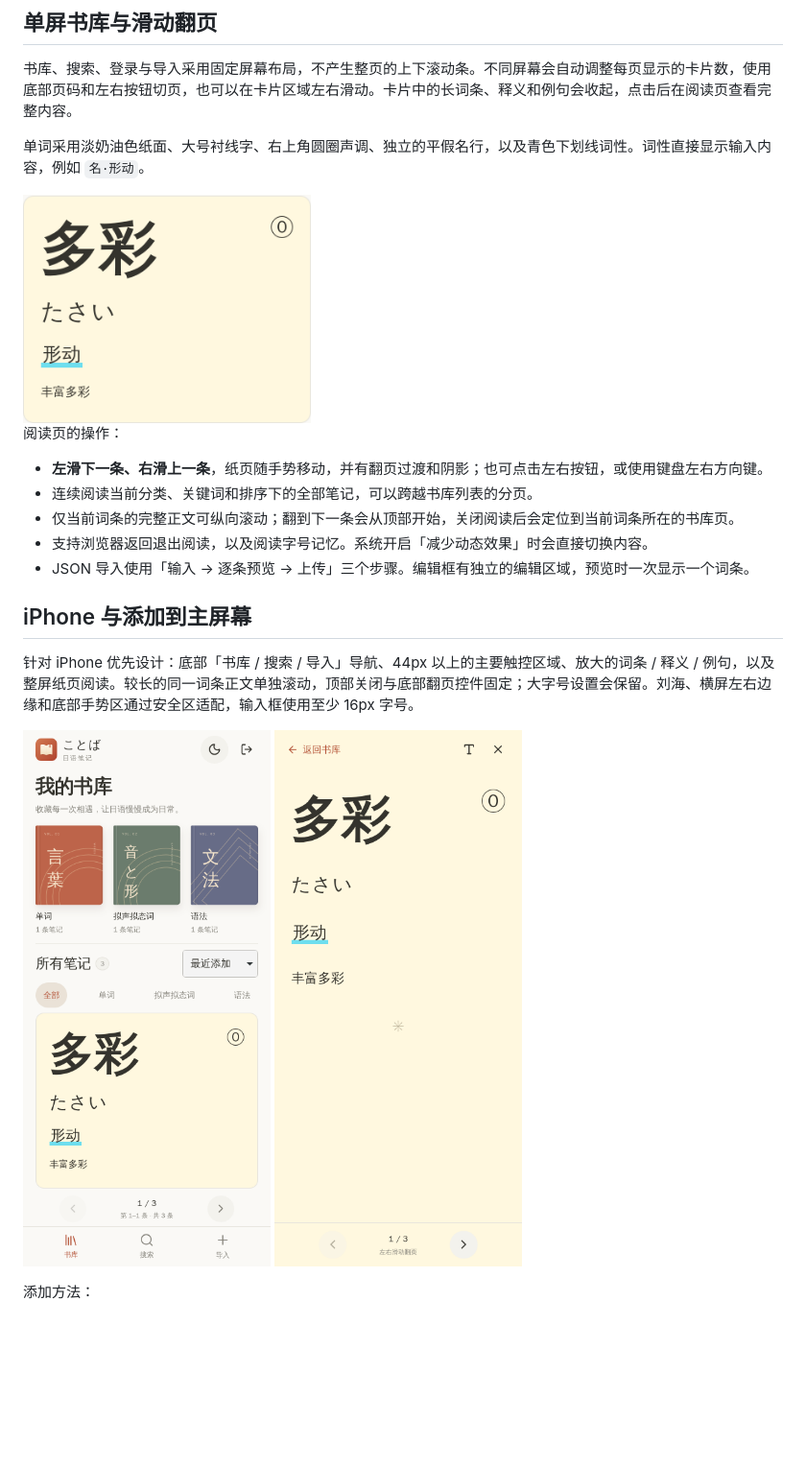
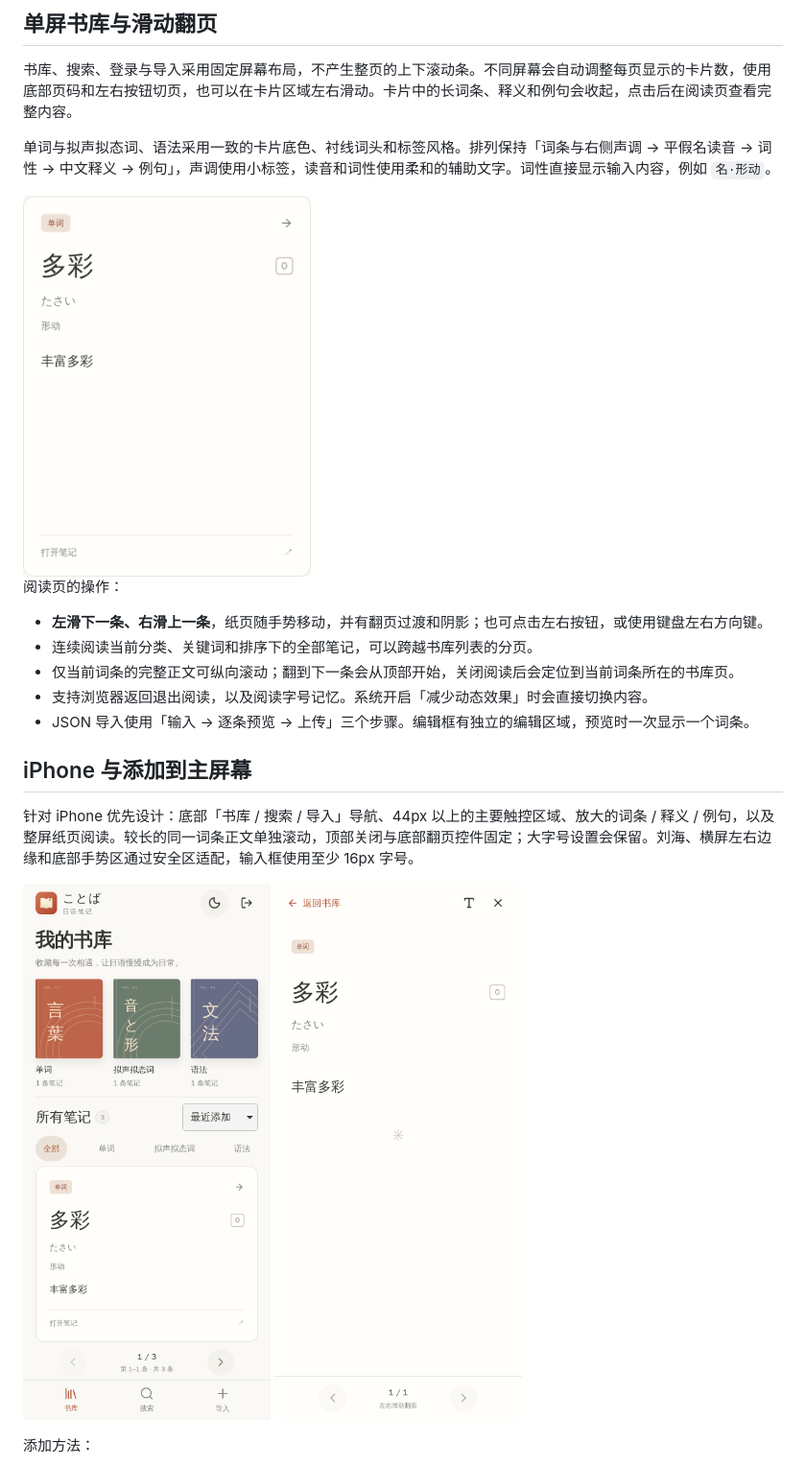
Before and after one commit to jiojioinjapan-png/Japanese-notes, a Markdown page: README.md, the part around one of its changes. Shown at 96% size. Rendered like a GitHub page; pictures changed too: docs/iphone-library.png, docs/iphone-reader.png, docs/word-card.png; blank space fills up the shorter version.

```diff
--- a/README.md
+++ b/README.md
@@ -23,5 +23,5 @@ React + TypeScript + Vite 构建界面；Cloudflare Worker 提供 API 和静态
 
 书库、搜索、登录与导入采用固定屏幕布局，不产生整页的上下滚动条。不同屏幕会自动调整每页显示的卡片数，使用底部页码和左右按钮切页，也可以在卡片区域左右滑动。卡片中的长词条、释义和例句会收起，点击后在阅读页查看完整内容。
 
-单词采用淡奶油色纸面、大号衬线字、右上角圆圈声调、独立的平假名行，以及青色下划线词性。词性直接显示输入内容，例如 `名·形动`。
+单词与拟声拟态词、语法采用一致的卡片底色、衬线词头和标签风格。排列保持「词条与右侧声调 → 平假名读音 → 词性 → 中文释义 → 例句」，声调使用小标签，读音和词性使用柔和的辅助文字。词性直接显示输入内容，例如 `名·形动`。
 
```
Also changed, not shown: other parts of README.md (+1 -1 lines), docs/library.png, 5 other files.
